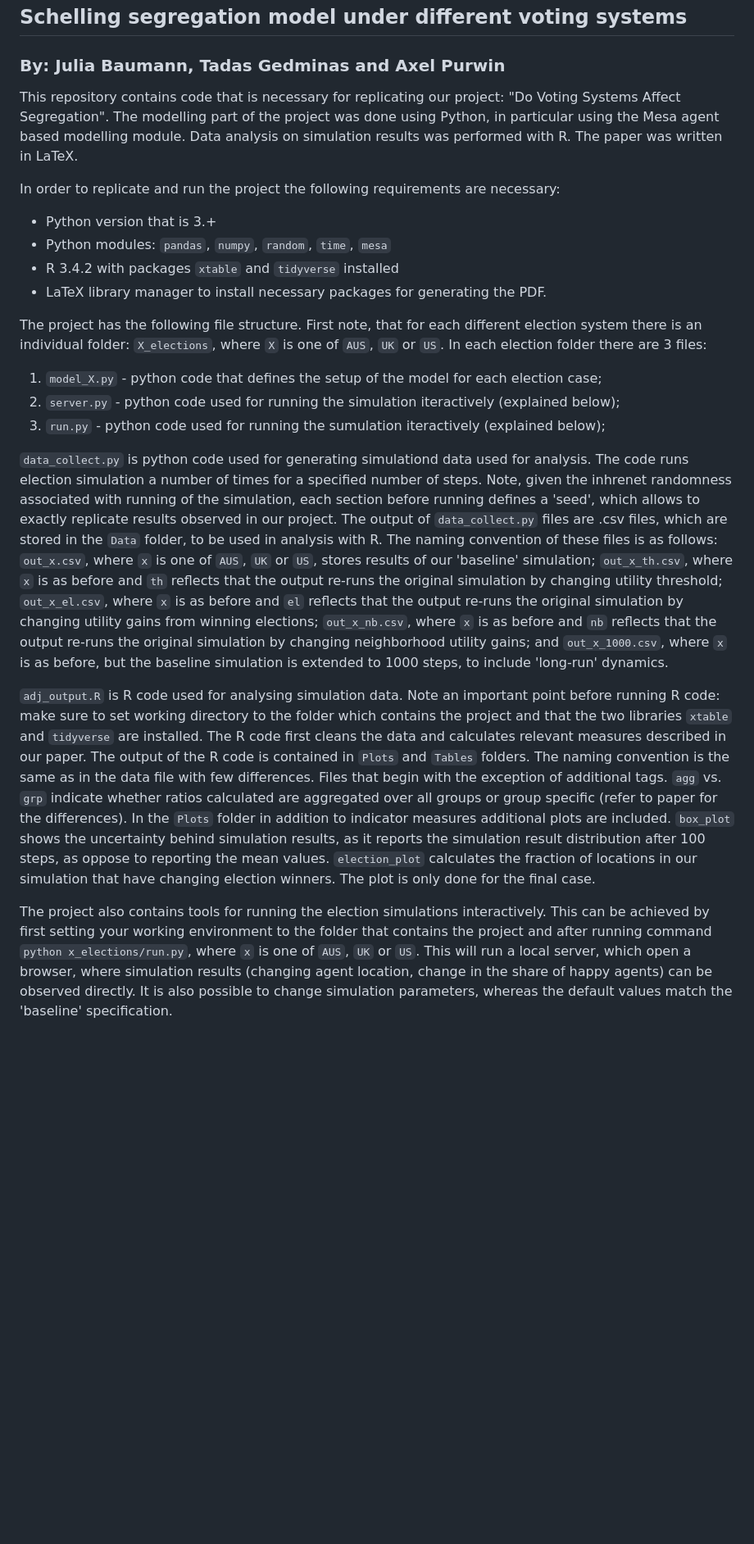
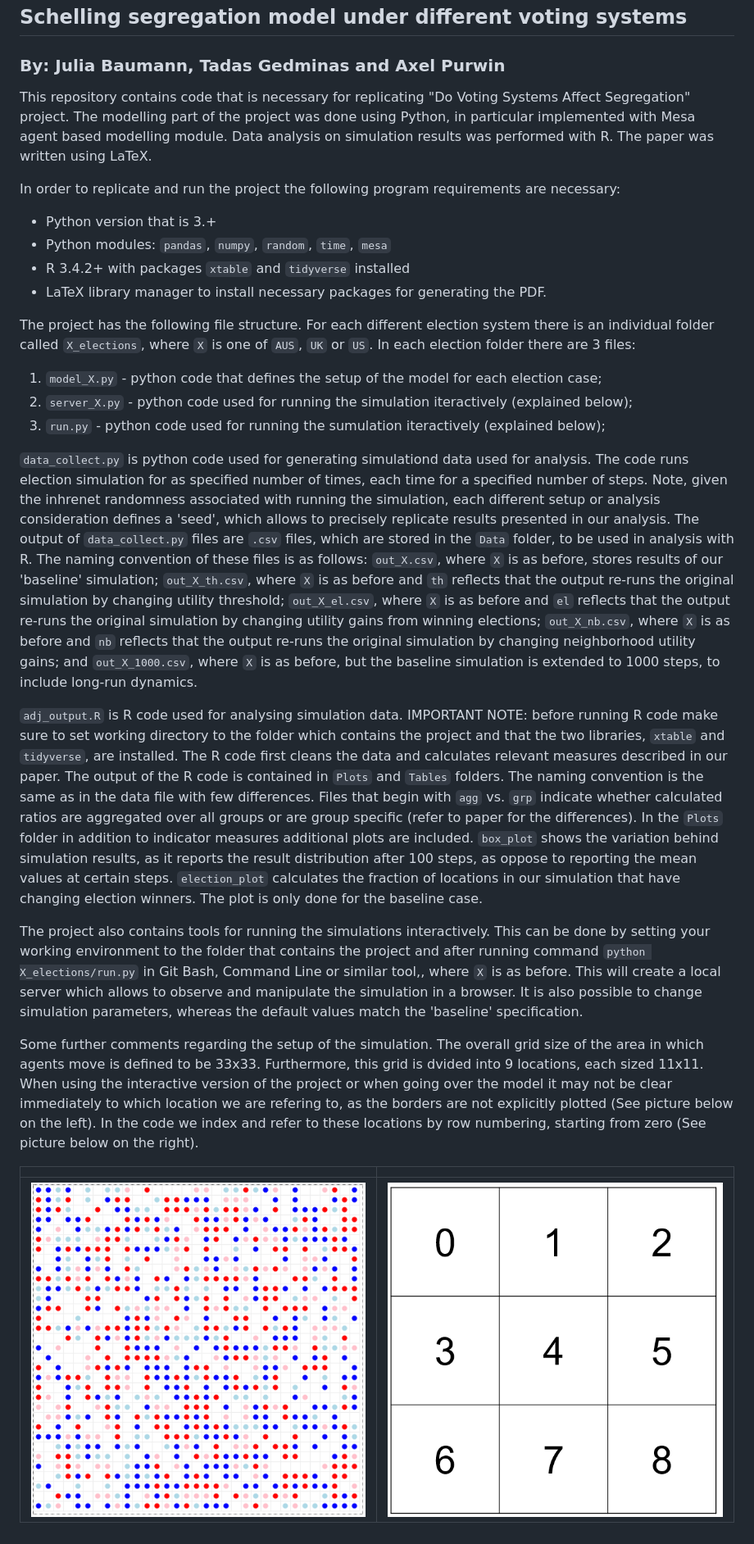
Before and after one commit to axpur/AxelHSG, a Markdown page: README.md, the part around the change. Shown: that part at 82% size. GitHub-like rendering; pictures changed too: Plots/locations_layout.PNG (added); blank space fills up the shorter version.

Commit message:
Updated documentation

```diff
--- a/README.md
+++ b/README.md
@@ -2,23 +2,29 @@
 ## Schelling segregation model under different voting systems
 ### By: Julia Baumann, Tadas Gedminas and Axel Purwin
 
-This repository contains code that is necessary for replicating our project: "Do Voting Systems Affect Segregation". The modelling part of the project was done using Python, in particular using the Mesa agent based modelling module. Data analysis on simulation results was performed with R. The paper was written in LaTeX.
+This repository contains code that is necessary for replicating "Do Voting Systems Affect Segregation" project. The modelling part of the project was done using Python, in particular implemented with Mesa agent based modelling module. Data analysis on simulation results was performed with R. The paper was written using LaTeX.
 
-In order to replicate and run the project the following requirements are necessary:
+In order to replicate and run the project the following program requirements are necessary:
 
  * Python version that is 3.+
  * Python modules: `pandas`, `numpy`, `random`, `time`, `mesa`
- * R 3.4.2 with packages `xtable` and `tidyverse` installed
+ * R 3.4.2+ with packages `xtable` and `tidyverse` installed
  * LaTeX library manager to install necessary packages for generating the PDF.
 
-The project has the following file structure. First note, that for each different election system there is an individual folder: `X_elections`, where `X` is one of `AUS`, `UK` or `US`. In each election folder there are 3 files:
+The project has the following file structure. For each different election system there is an individual folder called `X_elections`, where `X` is one of `AUS`, `UK` or `US`. In each election folder there are 3 files:
 
 1) `model_X.py` - python code that defines the setup of the model for each election case;
-2) `server.py` - python code used for running the simulation iteractively (explained below);
+2) `server_X.py` - python code used for running the simulation iteractively (explained below);
 3) `run.py` - python code used for running the sumulation iteractively (explained below);
 
-`data_collect.py` is python code used for generating simulationd data used for analysis. The code runs election simulation a number of times for a specified number of steps. Note, given the inhrenet randomness associated with running of the simulation, each section before running defines a 'seed', which allows to exactly replicate results observed in our project. The output of `data_collect.py` files are .csv files, which are stored in the `Data` folder, to be used in analysis with R. The naming convention of these files is as follows: `out_x.csv`, where `x` is one of `AUS`, `UK` or `US`, stores results of our 'baseline' simulation; `out_x_th.csv`, where `x` is as before and `th` reflects that the output re-runs the original simulation by changing utility threshold; `out_x_el.csv`, where `x` is as before and `el` reflects that the output re-runs the original simulation by changing utility gains from winning elections; `out_x_nb.csv`, where `x` is as before and `nb` reflects that the output re-runs the original simulation by changing neighborhood utility gains; and `out_x_1000.csv`, where `x` is as before, but the baseline simulation is extended to 1000 steps, to include 'long-run' dynamics.
+`data_collect.py` is python code used for generating simulationd data used for analysis. The code runs election simulation for as specified number of times, each time for a specified number of steps. Note, given the inhrenet randomness associated with running the simulation, each different setup or analysis consideration defines a 'seed', which allows to precisely replicate results presented in our analysis. The output of `data_collect.py` files are `.csv` files, which are stored in the `Data` folder, to be used in analysis with R. The naming convention of these files is as follows: `out_X.csv`, where `X` is as before, stores results of our 'baseline' simulation; `out_X_th.csv`, where `X` is as before and `th` reflects that the output re-runs the original simulation by changing utility threshold; `out_X_el.csv`, where `X` is as before and `el` reflects that the output re-runs the original simulation by changing utility gains from winning elections; `out_X_nb.csv`, where `X` is as before and `nb` reflects that the output re-runs the original simulation by changing neighborhood utility gains; and `out_X_1000.csv`, where `X` is as before, but the baseline simulation is extended to 1000 steps, to include long-run dynamics.
 
-`adj_output.R` is R code used for analysing simulation data. Note an important point before running R code: make sure to set working directory to the folder which contains the project and that the two libraries `xtable` and `tidyverse` are installed. The R code first cleans the data and calculates relevant measures described in our paper. The output of the R code is contained in `Plots` and `Tables` folders. The naming convention is the same as in the data file with few differences. Files that begin with the exception of additional tags. `agg` vs. `grp` indicate whether ratios calculated are aggregated over all groups or group specific (refer to paper for the differences). In the `Plots` folder in addition to indicator measures additional plots are included. `box_plot` shows the uncertainty behind simulation results, as it reports the simulation result distribution after 100 steps, as oppose to reporting the mean values. `election_plot` calculates the fraction of locations in our simulation that have changing election winners. The plot is only done for the final case.
+`adj_output.R` is R code used for analysing simulation data. IMPORTANT NOTE: before running R code make sure to set working directory to the folder which contains the project and that the two libraries, `xtable` and `tidyverse`, are installed. The R code first cleans the data and calculates relevant measures described in our paper. The output of the R code is contained in `Plots` and `Tables` folders. The naming convention is the same as in the data file with few differences. Files that begin with `agg` vs. `grp` indicate whether calculated ratios are aggregated over all groups or are group specific (refer to paper for the differences). In the `Plots` folder in addition to indicator measures additional plots are included. `box_plot` shows the variation behind simulation results, as it reports the result distribution after 100 steps, as oppose to reporting the mean values at certain steps. `election_plot` calculates the fraction of locations in our simulation that have changing election winners. The plot is only done for the baseline case.
 
-The project also contains tools for running the election simulations interactively. This can be achieved by first setting your working environment to the folder that contains the project and after running command `python x_elections/run.py`, where `x` is one of `AUS`, `UK` or `US`. This will run a local server, which open a browser, where simulation results (changing agent location, change in the share of happy agents) can be observed directly. It is also possible to change simulation parameters, whereas the default values match the 'baseline' specification.
+The project also contains tools for running the simulations interactively. This can be done by setting your working environment to the folder that contains the project and after running command `python X_elections/run.py` in Git Bash, Command Line or similar tool,, where `X` is as before. This will create a local server which allows to observe and manipulate the simulation in a browser. It is also possible to change simulation parameters, whereas the default values match the 'baseline' specification.
+
+Some further comments regarding the setup of the simulation. The overall grid size of the area in which agents move is defined to be 33x33. Furthermore, this grid is dvided into 9 locations, each sized 11x11. When using the interactive version of the project or when going over the model it may not be clear immediately to which location we are refering to, as the borders are not explicitly plotted (See picture below on the left). In the code we index and refer to these locations by row numbering, starting from zero (See picture below on the right).
+
+| | |
+|:-------------------------:|:-------------------------:|
+|![](Plots/AUS_step0.PNG)  |  ![](Plots/locations_layout.PNG)|
```
